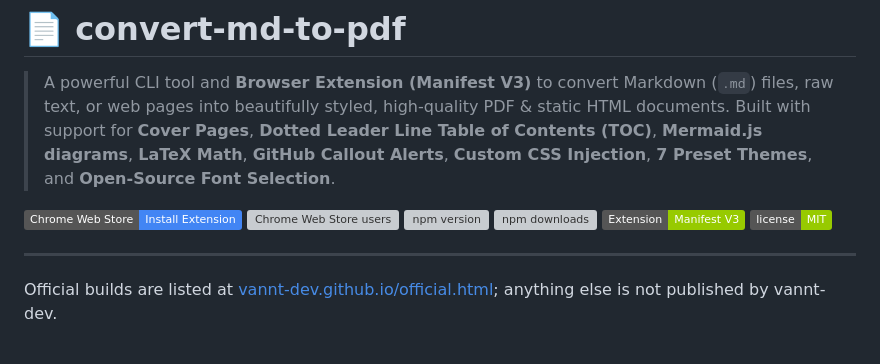
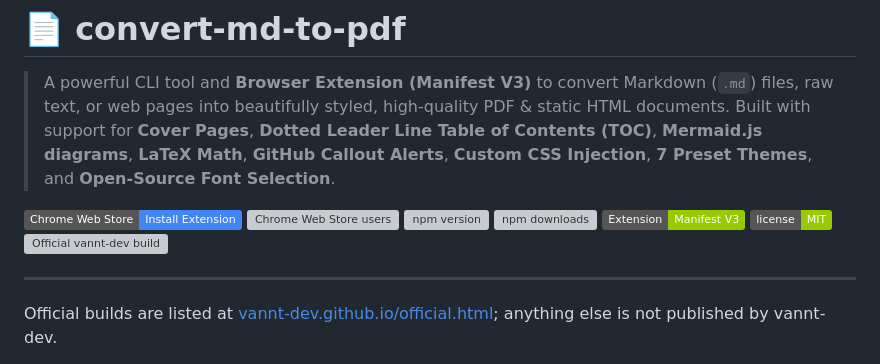
Before and after one commit to vannt-dev/convert-md-to-pdf, a Markdown page: README.md, the part around the change. Drawn GitHub-style; badges without logos; grey boxes are pictures that could not be loaded.

Commit message:
docs: add the official build badge (#32)
The badge links to the official channels page.

```diff
--- a/README.md
+++ b/README.md
@@ -8,6 +8,7 @@
 [![npm downloads](https://img.shields.io/npm/d18m/md-pdf-studio)](https://www.npmjs.com/package/md-pdf-studio)
 ![Browser Extension](https://img.shields.io/badge/Extension-Manifest_V3-green)
 ![License](https://img.shields.io/badge/license-MIT-green)
+[![Official vannt-dev build](https://vannt-dev.github.io/badges/official.svg)](https://vannt-dev.github.io/official.html)
 
 ---
 
```
